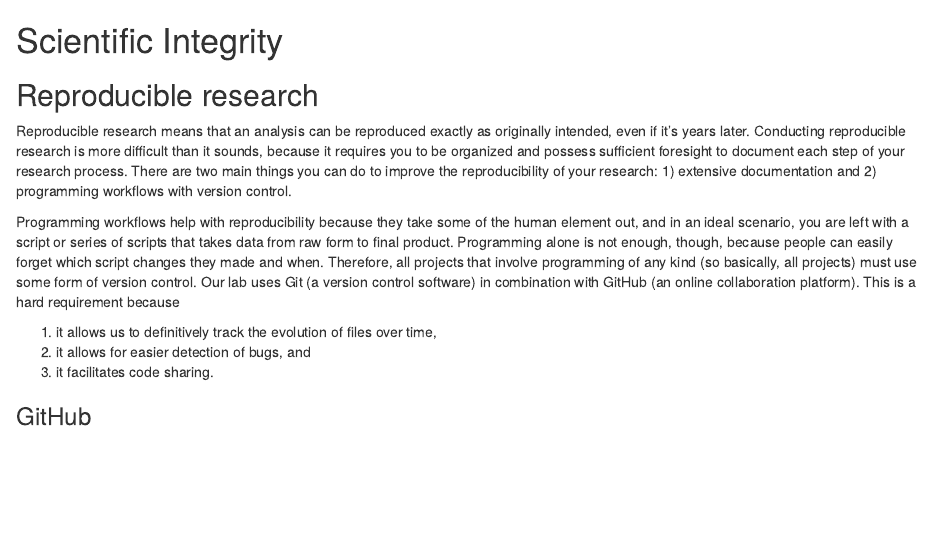
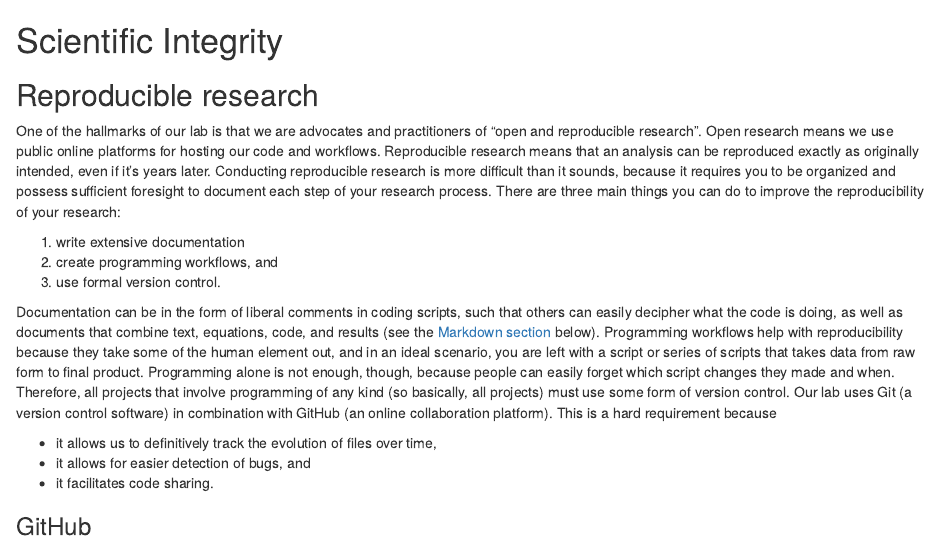
Before and after one commit to scheuerell-lab/lab-book, an R Markdown document (sci_integrity.Rmd): the page in a window 1100 px wide, from its top. Rendered offline with R 4.5, knitr and Pandoc, with nearby package versions; drawn as R Markdown's standard HTML page in place of the format the file asks for.

Commit message:
updated sci integrity section

```diff
--- a/sci_integrity.Rmd
+++ b/sci_integrity.Rmd
@@ -2,13 +2,17 @@
 
 ## Reproducible research
 
-Reproducible research means that an analysis can be reproduced exactly as originally intended, even if it's years later. Conducting reproducible research is more difficult than it sounds, because it requires you to be organized and possess sufficient foresight to document each step of your research process. There are two main things you can do to improve the reproducibility of your research: 1) extensive documentation and 2) programming workflows with version control.
+One of the hallmarks of our lab is that we are advocates and practitioners of "open and reproducible research". Open research means we use public online platforms for hosting our code and workflows. Reproducible research means that an analysis can be reproduced exactly as originally intended, even if it's years later. Conducting reproducible research is more difficult than it sounds, because it requires you to be organized and possess sufficient foresight to document each step of your research process. There are three main things you can do to improve the reproducibility of your research:
 
-Programming workflows help with reproducibility because they take some of the human element out, and in an ideal scenario, you are left with a script or series of scripts that takes data from raw form to final product. Programming alone is not enough, though, because people can easily forget which script changes they made and when. Therefore, all projects that involve programming of any kind (so basically, all projects) must use some form of version control. Our lab uses Git (a version control software) in combination with GitHub (an online collaboration platform). This is a hard requirement because
+1) write extensive documentation
+2) create programming workflows, and
+3) use formal version control.
 
-1) it allows us to definitively track the evolution of files over time,
-2) it allows for easier detection of bugs, and
-3) it facilitates code sharing.
+Documentation can be in the form of liberal comments in coding scripts, such that others can easily decipher what the code is doing, as well as documents that combine text, equations, code, and results (see the [Markdown section](#markdown) below). Programming workflows help with reproducibility because they take some of the human element out, and in an ideal scenario, you are left with a script or series of scripts that takes data from raw form to final product. Programming alone is not enough, though, because people can easily forget which script changes they made and when. Therefore, all projects that involve programming of any kind (so basically, all projects) must use some form of version control. Our lab uses Git (a version control software) in combination with GitHub (an online collaboration platform). This is a hard requirement because
+
+* it allows us to definitively track the evolution of files over time,
+* it allows for easier detection of bugs, and
+* it facilitates code sharing.
 
 ### GitHub
 
```
Also changed, not shown: sci_integrity.Rmd (2 more changed lines).
